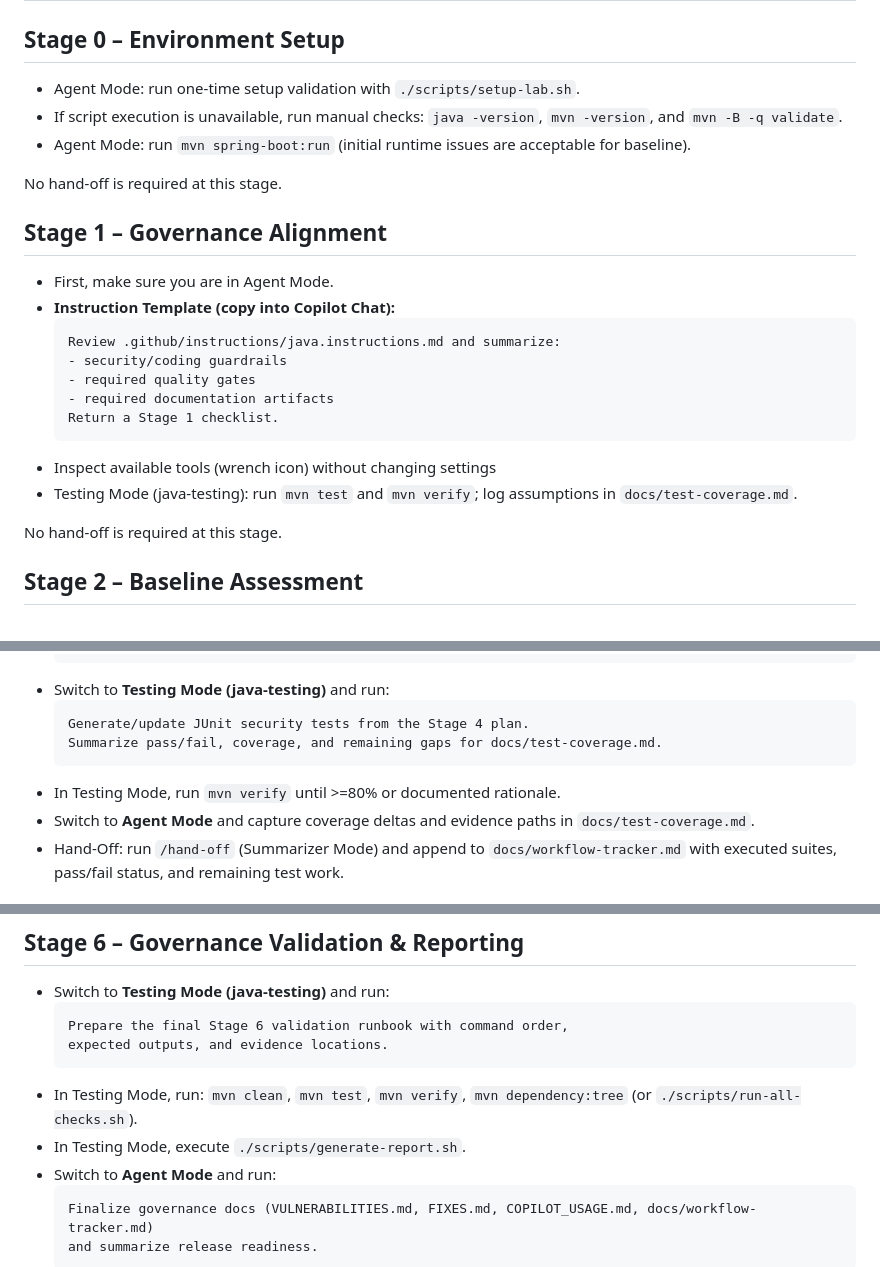
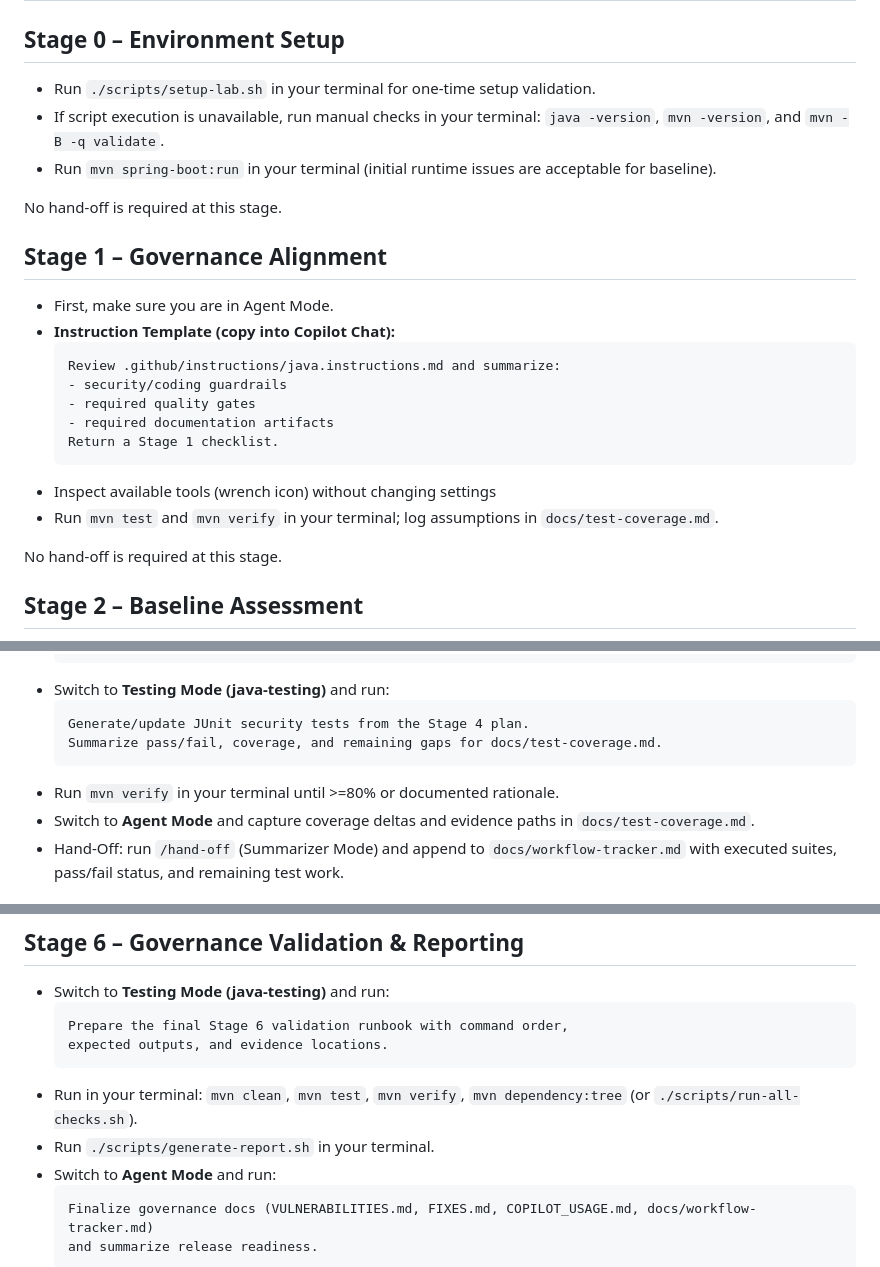
Before and after one commit to arula-ai/copilot-fundamentals-governance-lab, a Markdown page: java/governance/LAB_ACTION_GUIDE.md, 3 parts joined by grey strips. GitHub-like rendering.

````diff
--- a/java/governance/LAB_ACTION_GUIDE.md
+++ b/java/governance/LAB_ACTION_GUIDE.md
@@ -32,9 +32,9 @@ Use Summarizer Mode with the Hand-Off prompt at milestone stages (Stage 2, Stage
 
 ## Stage 0 – Environment Setup
 
-- Agent Mode: run one-time setup validation with `./scripts/setup-lab.sh`.
-- If script execution is unavailable, run manual checks: `java -version`, `mvn -version`, and `mvn -B -q validate`.
-- Agent Mode: run `mvn spring-boot:run` (initial runtime issues are acceptable for baseline).
+- Run `./scripts/setup-lab.sh` in your terminal for one-time setup validation.
+- If script execution is unavailable, run manual checks in your terminal: `java -version`, `mvn -version`, and `mvn -B -q validate`.
+- Run `mvn spring-boot:run` in your terminal (initial runtime issues are acceptable for baseline).
 
 No hand-off is required at this stage.
 
@@ -50,7 +50,7 @@ No hand-off is required at this stage.
   Return a Stage 1 checklist.
   ```
 - Inspect available tools (wrench icon) without changing settings
-- Testing Mode (java-testing): run `mvn test` and `mvn verify`; log assumptions in `docs/test-coverage.md`.
+- Run `mvn test` and `mvn verify` in your terminal; log assumptions in `docs/test-coverage.md`.
 
 No hand-off is required at this stage.
 
@@ -103,7 +103,7 @@ No hand-off is required at this stage.
   Generate/update JUnit security tests from the Stage 4 plan.
   Summarize pass/fail, coverage, and remaining gaps for docs/test-coverage.md.
   ```
-- In Testing Mode, run `mvn verify` until >=80% or documented rationale.
+- Run `mvn verify` in your terminal until >=80% or documented rationale.
 - Switch to **Agent Mode** and capture coverage deltas and evidence paths in `docs/test-coverage.md`.
 - Hand-Off: run `/hand-off` (Summarizer Mode) and append to `docs/workflow-tracker.md` with executed suites, pass/fail status, and remaining test work.
 
@@ -139,8 +139,8 @@ No hand-off is required at this stage.
   Prepare the final Stage 6 validation runbook with command order,
   expected outputs, and evidence locations.
   ```
-- In Testing Mode, run: `mvn clean`, `mvn test`, `mvn verify`, `mvn dependency:tree` (or `./scripts/run-all-checks.sh`).
-- In Testing Mode, execute `./scripts/generate-report.sh`.
+- Run in your terminal: `mvn clean`, `mvn test`, `mvn verify`, `mvn dependency:tree` (or `./scripts/run-all-checks.sh`).
+- Run `./scripts/generate-report.sh` in your terminal.
 - Switch to **Agent Mode** and run:
   ```text
   Finalize governance docs (VULNERABILITIES.md, FIXES.md, COPILOT_USAGE.md, docs/workflow-tracker.md)
````
Also changed, not shown: angular/governance/LAB_ACTION_GUIDE.md (+7 -7 lines).
